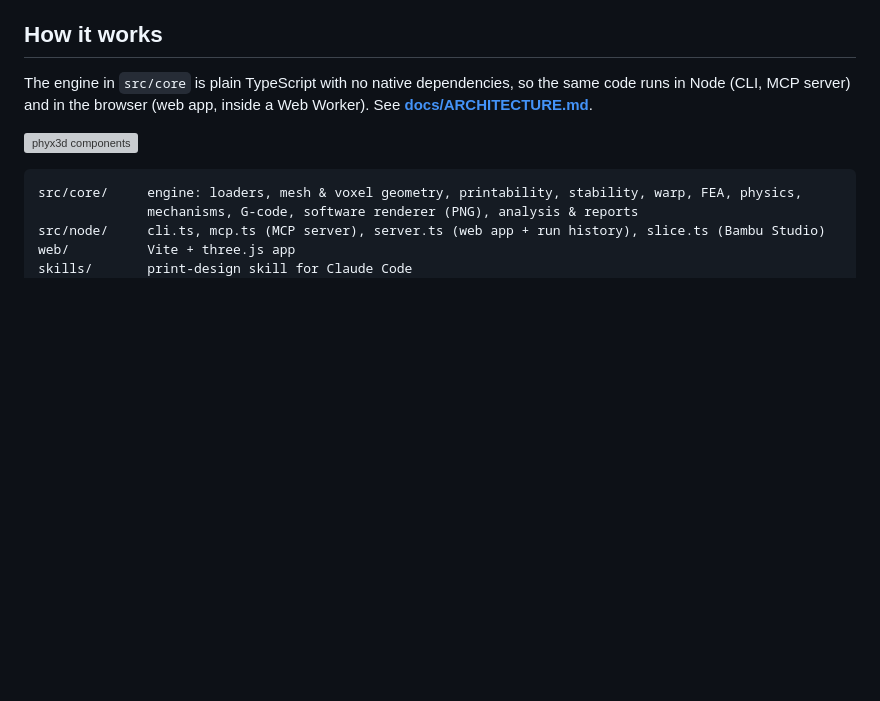
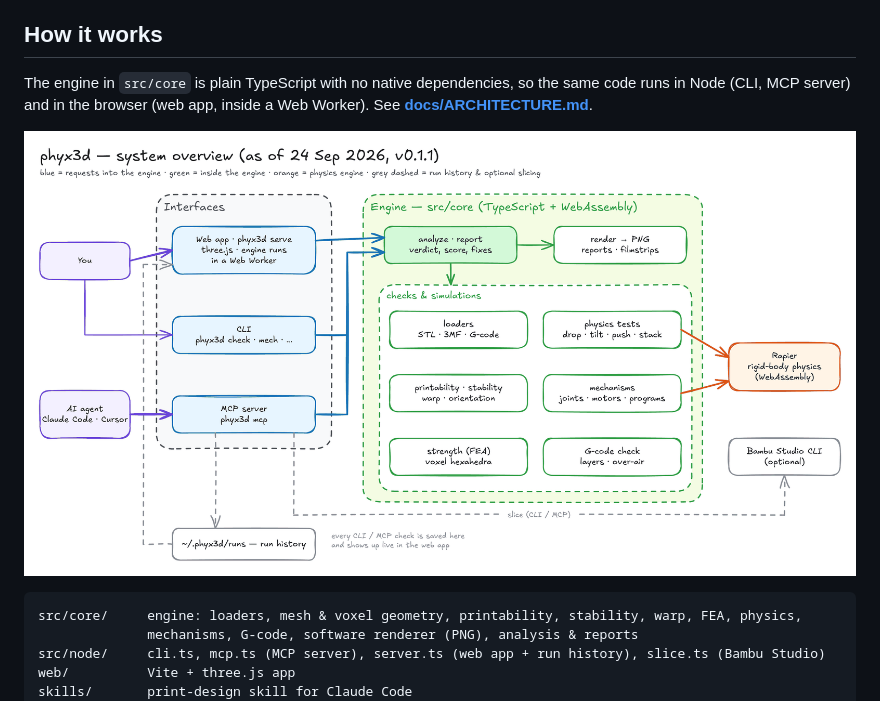
Before and after one commit to arielmiki/phyx3d, a Markdown page: README.md, the part around the change. GitHub-like rendering; pictures changed too: docs/diagrams/architecture.png (added); blank space fills up the shorter version; grey boxes are pictures that could not be loaded.

````diff
--- a/README.md
+++ b/README.md
@@ -194,7 +194,7 @@ This integration is the least-tested part of phyx3d; reports and fixes are very
 The engine in `src/core` is plain TypeScript with no native dependencies, so the same code runs in Node (CLI, MCP
 server) and in the browser (web app, inside a Web Worker). See **[docs/ARCHITECTURE.md](docs/ARCHITECTURE.md)**.
 
-![phyx3d components](docs/diagrams/architecture.svg)
+![phyx3d components](docs/diagrams/architecture.png)
 
 ```
 src/core/     engine: loaders, mesh & voxel geometry, printability, stability, warp, FEA, physics,
````
Also changed, not shown: CONTRIBUTING.md (+4 -2 lines), docs/ARCHITECTURE.md (+4 -3 lines), 2 other files.
